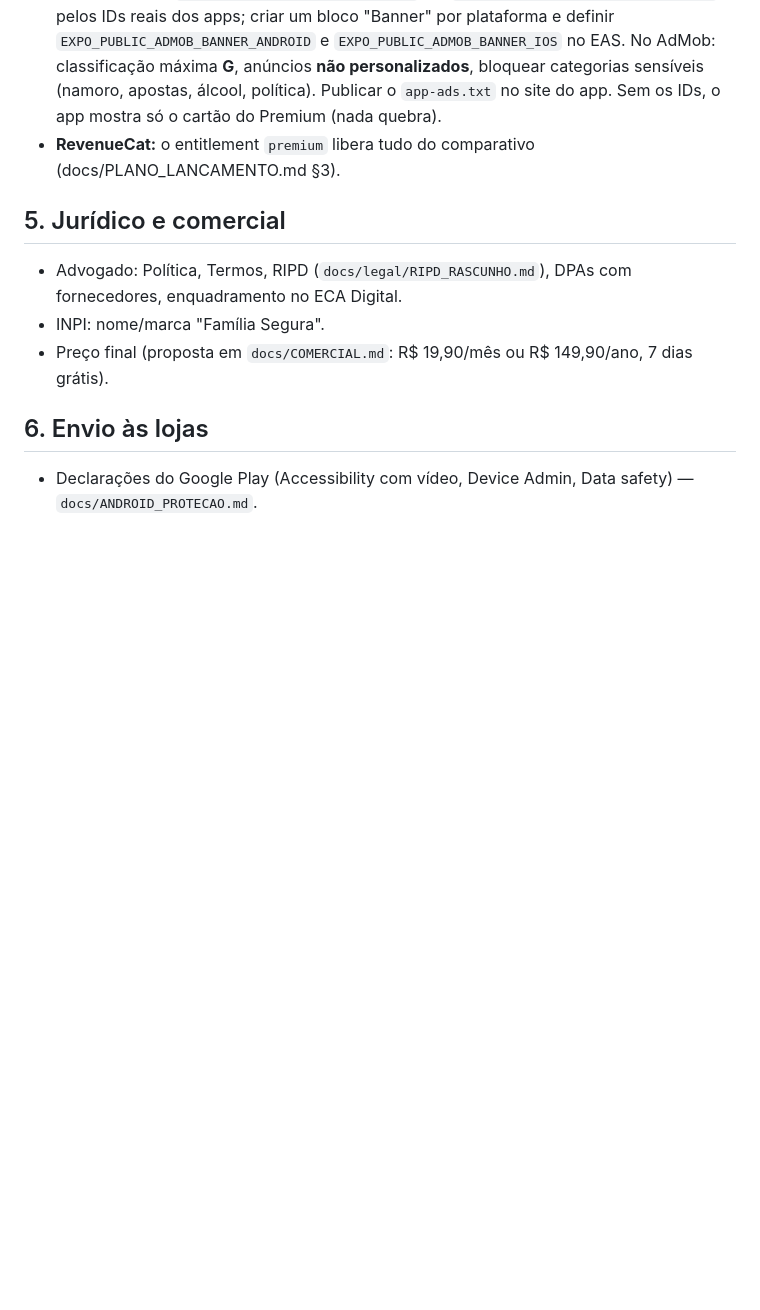
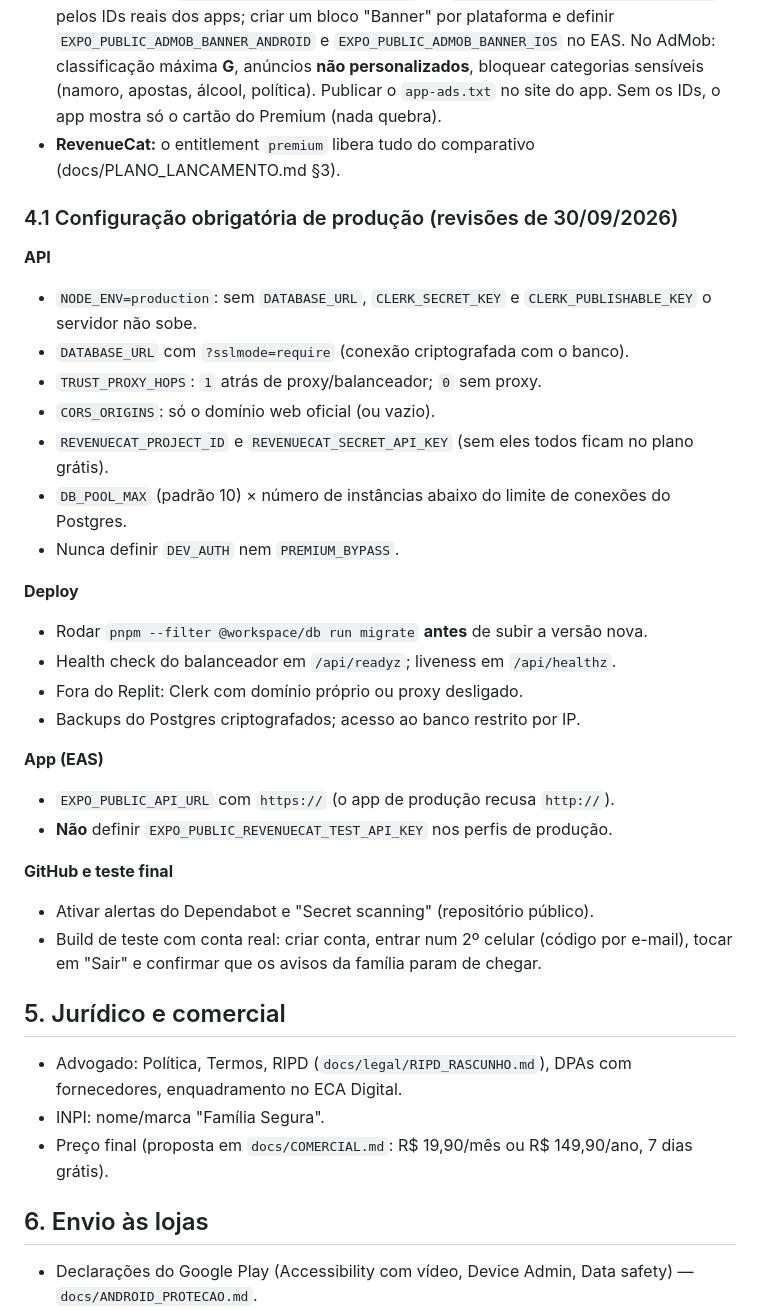
Before and after one commit to MolinaDevs/familia-segura, a Markdown page: docs/ACOES_DO_DONO.md, the part around the change. Drawn GitHub-style; blank space fills up the shorter version.

Commit message:
docs: checklist de configuração de produção nas ações do dono
Co-Authored-By: Claude Opus 5.5 <noreply@anthropic.com>

```diff
--- a/docs/ACOES_DO_DONO.md
+++ b/docs/ACOES_DO_DONO.md
@@ -38,6 +38,31 @@ Siga `docs/TESTE_BETA.md`.
   cartão do Premium (nada quebra).
 - **RevenueCat:** o entitlement `premium` libera tudo do comparativo (docs/PLANO_LANCAMENTO.md §3).
 
+### 4.1 Configuração obrigatória de produção (revisões de 30/09/2026)
+**API**
+- `NODE_ENV=production`: sem `DATABASE_URL`, `CLERK_SECRET_KEY` e `CLERK_PUBLISHABLE_KEY` o servidor não sobe.
+- `DATABASE_URL` com `?sslmode=require` (conexão criptografada com o banco).
+- `TRUST_PROXY_HOPS`: `1` atrás de proxy/balanceador; `0` sem proxy.
+- `CORS_ORIGINS`: só o domínio web oficial (ou vazio).
+- `REVENUECAT_PROJECT_ID` e `REVENUECAT_SECRET_API_KEY` (sem eles todos ficam no plano grátis).
+- `DB_POOL_MAX` (padrão 10) × número de instâncias abaixo do limite de conexões do Postgres.
+- Nunca definir `DEV_AUTH` nem `PREMIUM_BYPASS`.
+
+**Deploy**
+- Rodar `pnpm --filter @workspace/db run migrate` **antes** de subir a versão nova.
+- Health check do balanceador em `/api/readyz`; liveness em `/api/healthz`.
+- Fora do Replit: Clerk com domínio próprio ou proxy desligado.
+- Backups do Postgres criptografados; acesso ao banco restrito por IP.
+
+**App (EAS)**
+- `EXPO_PUBLIC_API_URL` com `https://` (o app de produção recusa `http://`).
+- **Não** definir `EXPO_PUBLIC_REVENUECAT_TEST_API_KEY` nos perfis de produção.
+
+**GitHub e teste final**
+- Ativar alertas do Dependabot e "Secret scanning" (repositório público).
+- Build de teste com conta real: criar conta, entrar num 2º celular (código por e-mail), tocar em "Sair" e
+  confirmar que os avisos da família param de chegar.
+
 ## 5. Jurídico e comercial
 - Advogado: Política, Termos, RIPD (`docs/legal/RIPD_RASCUNHO.md`), DPAs com fornecedores, enquadramento no ECA Digital.
 - INPI: nome/marca "Família Segura".
```
